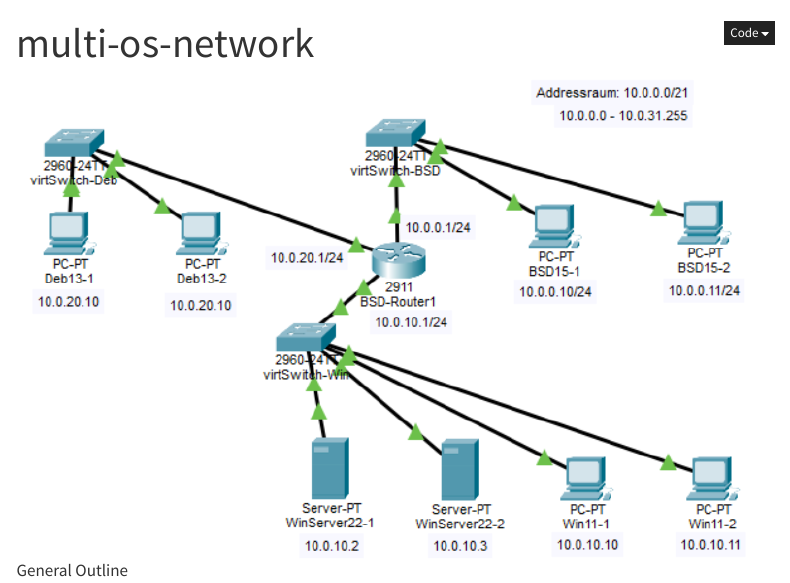
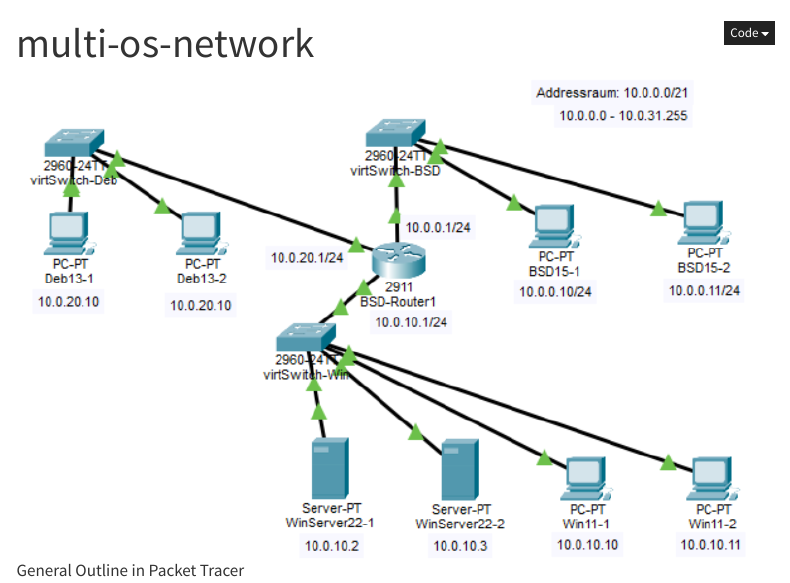
Before and after one commit to Amelia-Ap/Bewerbungs-Unterlagen, a Quarto document (multi-os-network.qmd): the page in a window 1100 px wide, from its top. Rendered offline with R 4.5, knitr and Pandoc in place of Quarto, with nearby package versions; menus at the side of the page are left out.

Commit message:
Change of image description

```diff
--- a/multi-os-network.qmd
+++ b/multi-os-network.qmd
@@ -2,4 +2,4 @@
 title: "multi-os-network"
 ---
 
-![General Outline](/images/vm_multi-os_network.png)
+![General Outline in Packet Tracer](/images/vm_multi-os_network.png)
```
Also changed, not shown: docs/search.json, 1 other file.
